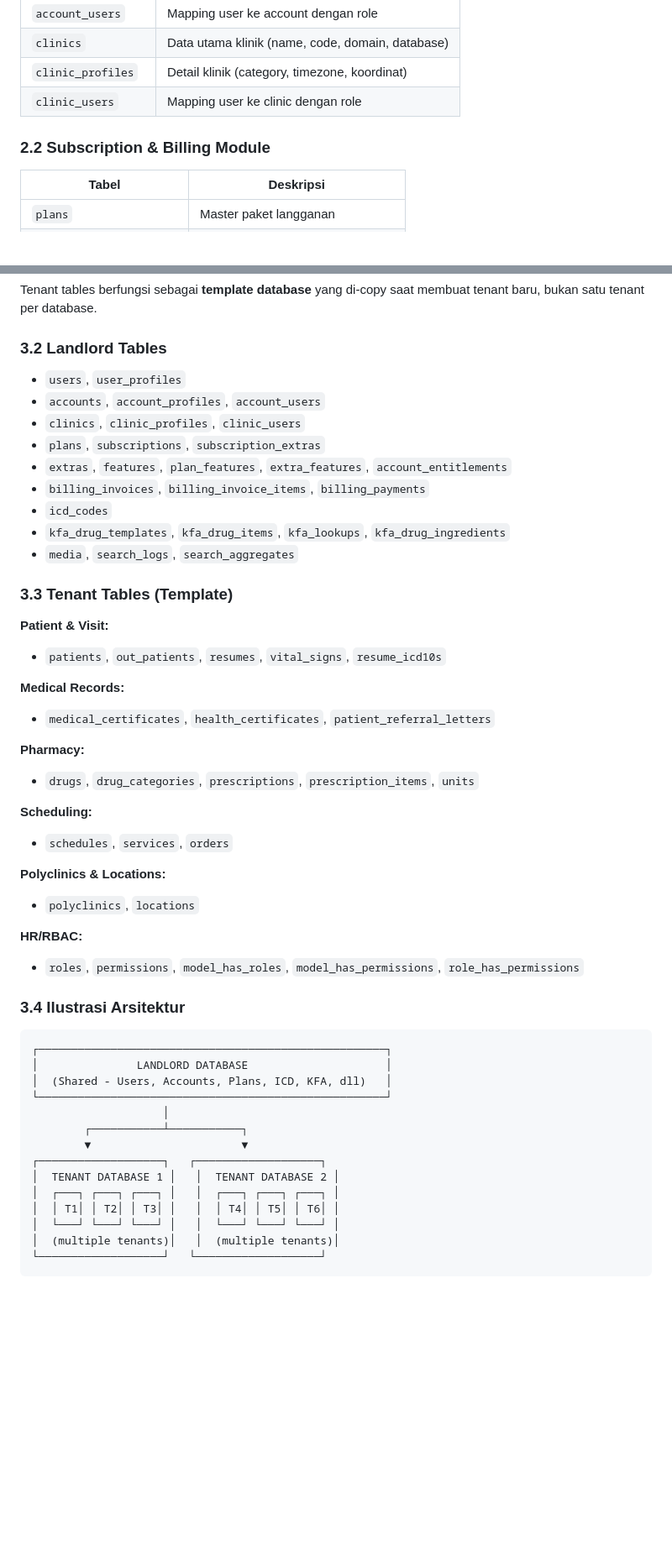
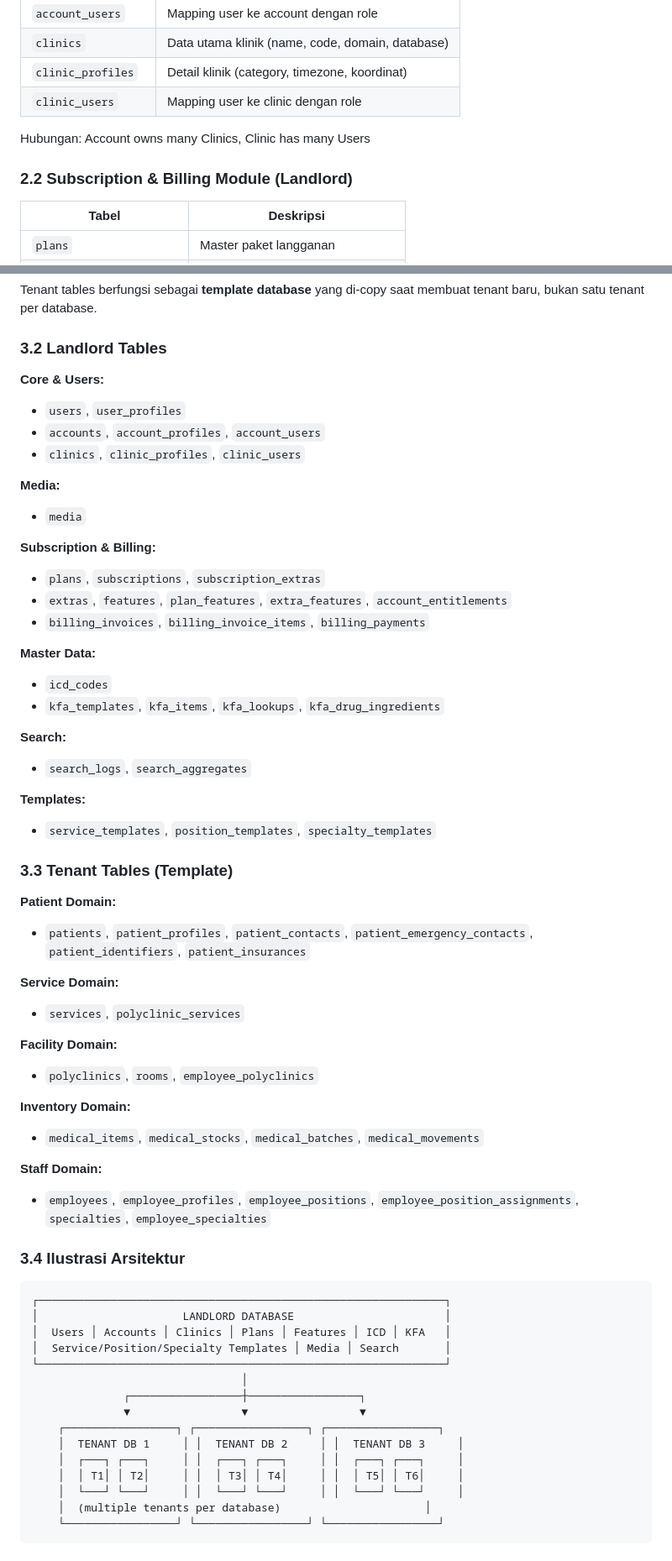
Before and after one commit to mad-af/sim-clinic-documentation, a Markdown page: ERD/system-documentation.md, 2 parts joined by grey strips. Shown at 84% size. GitHub-like rendering; blank space fills up the shorter version.

````diff
--- a/ERD/system-documentation.md
+++ b/ERD/system-documentation.md
@@ -63,7 +63,9 @@ Database memiliki batasan koneksi simultan. Makin banyak koneksi aktif, makin be
 | `clinic_profiles` | Detail klinik (category, timezone, koordinat) |
 | `clinic_users` | Mapping user ke clinic dengan role |
 
-### 2.2 Subscription & Billing Module
+Hubungan: Account owns many Clinics, Clinic has many Users
+
+### 2.2 Subscription & Billing Module (Landlord)
 
 | Tabel | Deskripsi |
 |-------|-----------|
@@ -117,50 +173,63 @@ Tenant tables berfungsi sebagai **template database** yang di-copy saat membuat
 
 ### 3.2 Landlord Tables
 
+**Core & Users:**
 - `users`, `user_profiles`
 - `accounts`, `account_profiles`, `account_users`
 - `clinics`, `clinic_profiles`, `clinic_users`
+
+**Media:**
+- `media`
+
+**Subscription & Billing:**
 - `plans`, `subscriptions`, `subscription_extras`
 - `extras`, `features`, `plan_features`, `extra_features`, `account_entitlements`
 - `billing_invoices`, `billing_invoice_items`, `billing_payments`
+
+**Master Data:**
 - `icd_codes`
-- `kfa_drug_templates`, `kfa_drug_items`, `kfa_lookups`, `kfa_drug_ingredients`
-- `media`, `search_logs`, `search_aggregates`
+- `kfa_templates`, `kfa_items`, `kfa_lookups`, `kfa_drug_ingredients`
+
+**Search:**
+- `search_logs`, `search_aggregates`
+
+**Templates:**
+- `service_templates`, `position_templates`, `specialty_templates`
 
 ### 3.3 Tenant Tables (Template)
 
-**Patient & Visit:**
-- `patients`, `out_patients`, `resumes`, `vital_signs`, `resume_icd10s`
+**Patient Domain:**
+- `patients`, `patient_profiles`, `patient_contacts`, `patient_emergency_contacts`, `patient_identifiers`, `patient_insurances`
 
-**Medical Records:**
-- `medical_certificates`, `health_certificates`, `patient_referral_letters`
+**Service Domain:**
+- `services`, `polyclinic_services`
 
-**Pharmacy:**
-- `drugs`, `drug_categories`, `prescriptions`, `prescription_items`, `units`
+**Facility Domain:**
+- `polyclinics`, `rooms`, `employee_polyclinics`
 
-**Scheduling:**
-- `schedules`, `services`, `orders`
+**Inventory Domain:**
+- `medical_items`, `medical_stocks`, `medical_batches`, `medical_movements`
 
-**Polyclinics & Locations:**
-- `polyclinics`, `locations`
-
-**HR/RBAC:**
-- `roles`, `permissions`, `model_has_roles`, `model_has_permissions`, `role_has_permissions`
+**Staff Domain:**
+- `employees`, `employee_profiles`, `employee_positions`, `employee_position_assignments`, `specialties`, `employee_specialties`
 
 ### 3.4 Ilustrasi Arsitektur
 
 ```
-┌─────────────────────────────────────────────────────┐
-│               LANDLORD DATABASE                     │
-│  (Shared - Users, Accounts, Plans, ICD, KFA, dll)   │
-└─────────────────────────────────────────────────────┘
-                    │
-        ┌───────────┴───────────┐
-        ▼                       ▼
-┌───────────────────┐   ┌───────────────────┐
-│  TENANT DATABASE 1 │   │  TENANT DATABASE 2 │
-│  ┌───┐ ┌───┐ ┌───┐ │   │  ┌───┐ ┌───┐ ┌───┐ │
-│  │ T1│ │ T2│ │ T3│ │   │  │ T4│ │ T5│ │ T6│ │
-│  └───┘ └───┘ └───┘ │   │  └───┘ └───┘ └───┘ │
-│  (multiple tenants)│   │  (multiple tenants)│
-└───────────────────┘   └───────────────────┘
+┌──────────────────────────────────────────────────────────────┐
+│                      LANDLORD DATABASE                       │
+│  Users │ Accounts │ Clinics │ Plans │ Features │ ICD │ KFA   │
+│  Service/Position/Specialty Templates │ Media │ Search       │
+└──────────────────────────────────────────────────────────────┘
+                                │
+              ┌─────────────────┼─────────────────┐
+              ▼                 ▼                 ▼
+    ┌─────────────────┐ ┌─────────────────┐ ┌─────────────────┐
+    │  TENANT DB 1     │ │  TENANT DB 2     │ │  TENANT DB 3     │
+    │  ┌───┐ ┌───┐     │ │  ┌───┐ ┌───┐     │ │  ┌───┐ ┌───┐     │
+    │  │ T1│ │ T2│     │ │  │ T3│ │ T4│     │ │  │ T5│ │ T6│     │
+    │  └───┘ └───┘     │ │  └───┘ └───┘     │ │  └───┘ └───┘     │
+    │  (multiple tenants per database)                      │
+    └─────────────────┘ └─────────────────┘ └─────────────────┘
+```
+
````
Also changed, not shown: other parts of ERD/system-documentation.md (+85 -6 lines).
